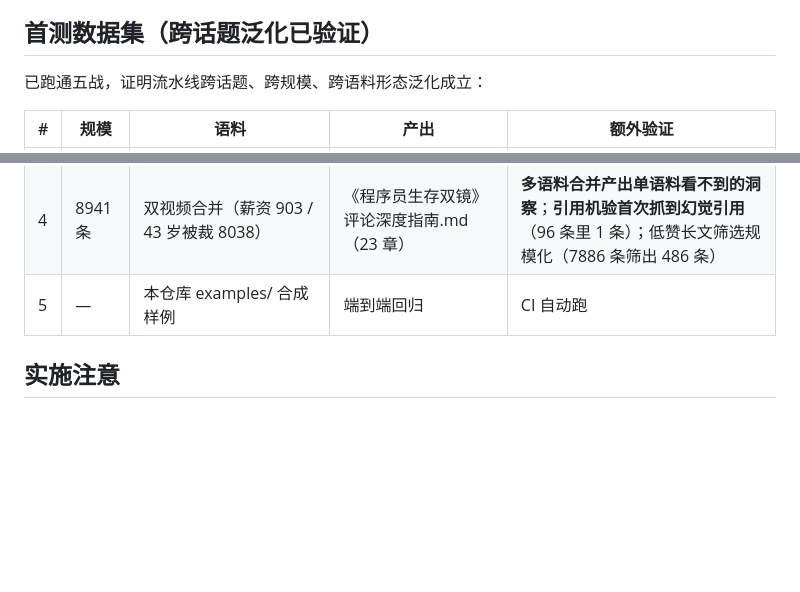
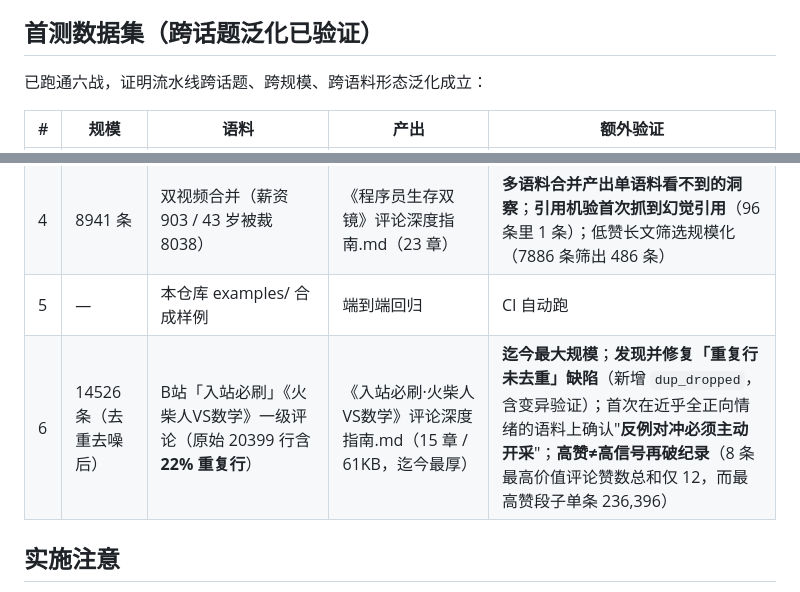
Before and after one commit to TrueFurina/comment-distillery, a Markdown page: SKILL.md, 2 parts joined by grey strips. Drawn GitHub-style; blank space fills up the shorter version.

Commit message:
docs(skill): 首测数据集补第六战记录（含去重缺陷与高赞≠高信号再验证）

```diff
--- a/SKILL.md
+++ b/SKILL.md
@@ -136,7 +136,7 @@ id,text,parent_id,is_reply,score,reply_count,created_at,author_id,source
 
 ## 首测数据集（跨话题泛化已验证）
 
-已跑通五战，证明流水线跨话题、跨规模、跨语料形态泛化成立：
+已跑通六战，证明流水线跨话题、跨规模、跨语料形态泛化成立：
 
 | # | 规模 | 语料 | 产出 | 额外验证 |
 |---|---|---|---|---|
@@ -145,6 +145,7 @@ id,text,parent_id,is_reply,score,reply_count,created_at,author_id,source
 | 3 | 5052 条 | "清北 discouraged"评论（1501 一级 + 3551 楼中楼） | 《清北discouraged评论深度指南.md》（13 章） | **楼中楼捞出一级评论区缺失的 7 个议题，其中 4 条直接对冲前文结论**——反例对冲机制真实生效 |
 | 4 | 8941 条 | 双视频合并（薪资 903 / 43 岁被裁 8038） | 《程序员生存双镜》评论深度指南.md（23 章） | **多语料合并产出单语料看不到的洞察**；**引用机验首次抓到幻觉引用**（96 条里 1 条）；低赞长文筛选规模化（7886 条筛出 486 条） |
 | 5 | — | 本仓库 examples/ 合成样例 | 端到端回归 | CI 自动跑 |
+| 6 | 14526 条（去重去噪后） | B站「入站必刷」《火柴人VS数学》一级评论（原始 20399 行含 **22% 重复行**） | 《入站必刷·火柴人VS数学》评论深度指南.md（15 章 / 61KB，迄今最厚） | **迄今最大规模**；**发现并修复「重复行未去重」缺陷**（新增 `dup_dropped`，含变异验证）；首次在近乎全正向情绪的语料上确认"**反例对冲必须主动开采**"；**高赞≠高信号再破纪录**（8 条最高价值评论赞数总和仅 12，而最高赞段子单条 236,396） |
 
 ## 实施注意
 
```
